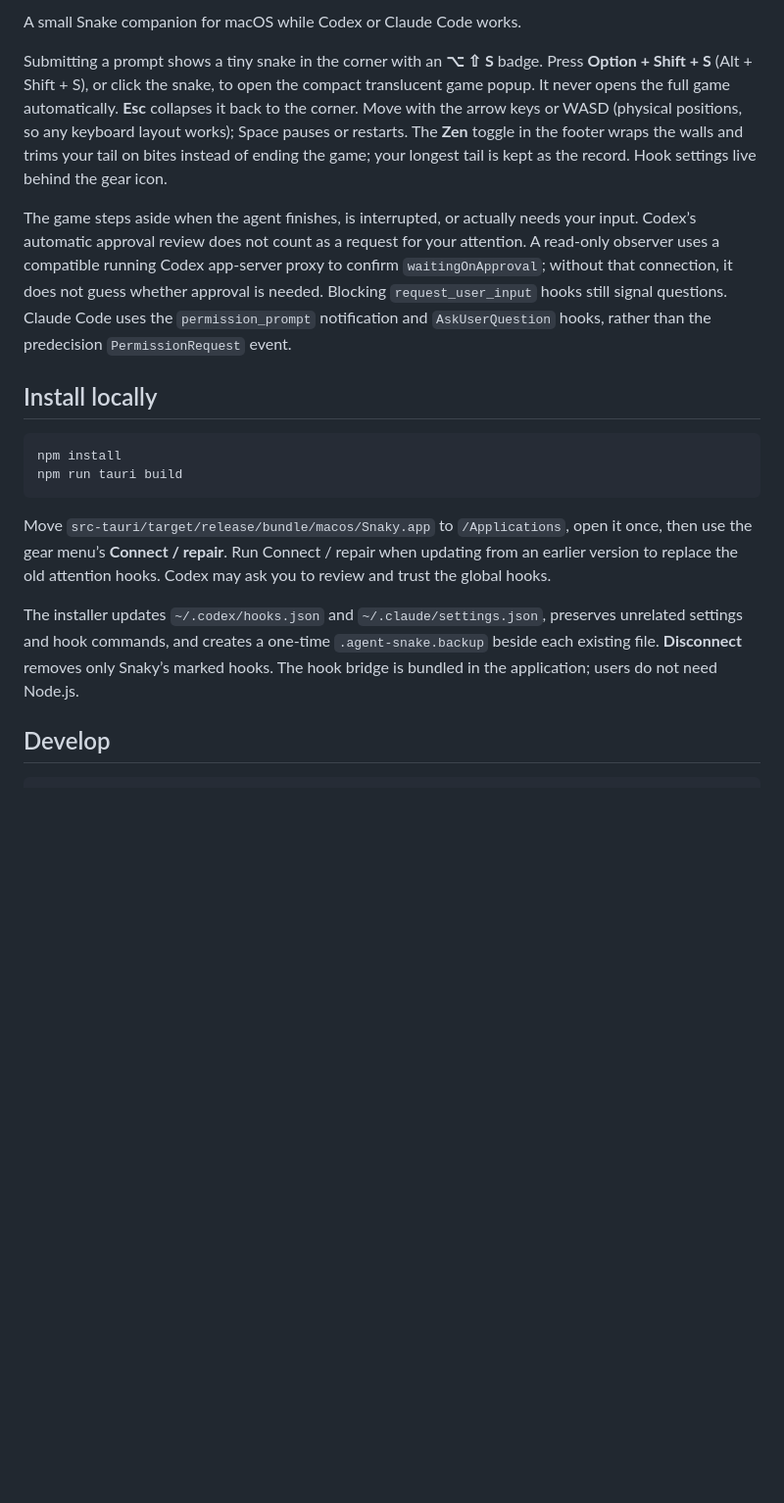
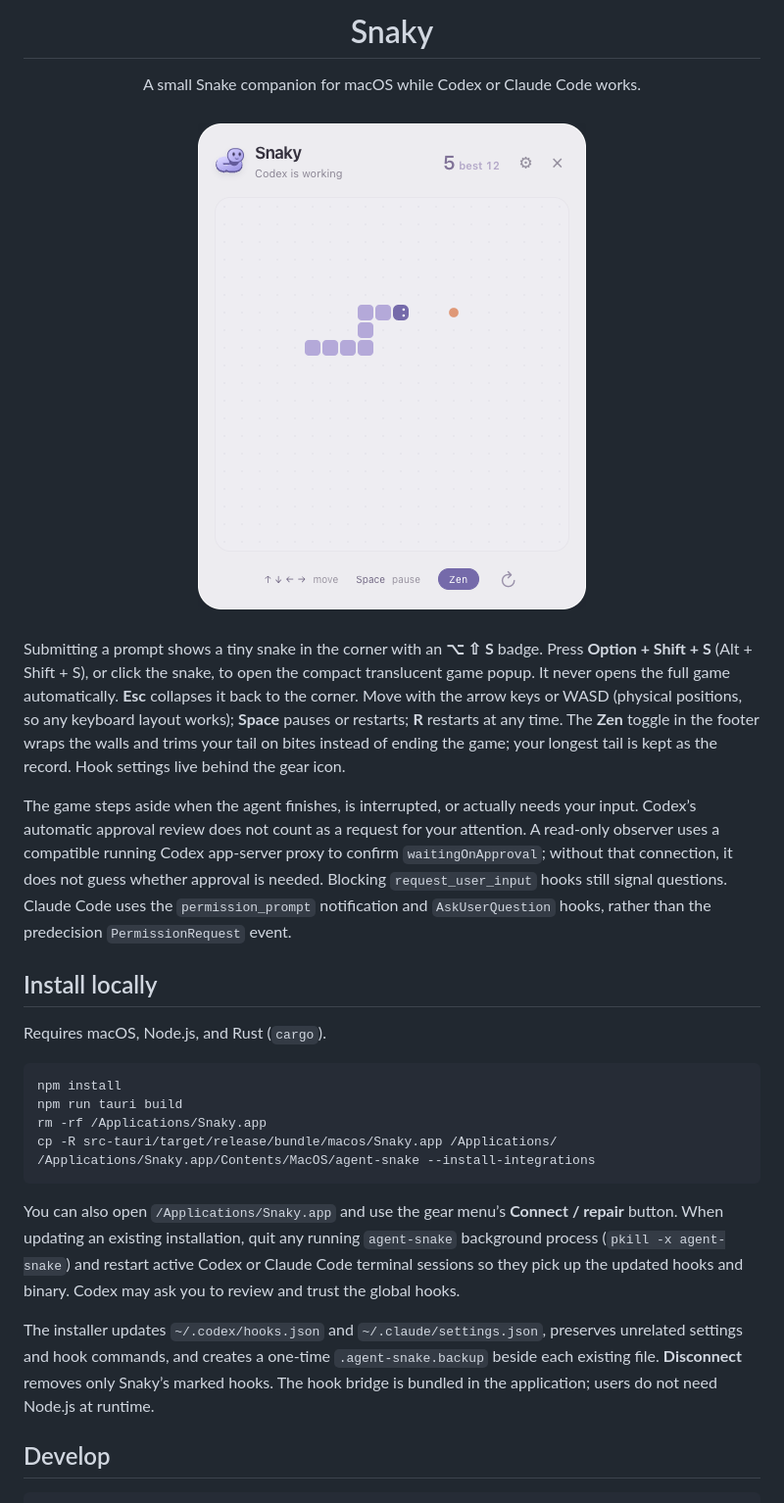
Before and after one commit to Slikon/snaky, a Markdown page: README.md, the part around one of its changes. Shown at 98% size. Rendered like a GitHub page; pictures changed too: docs/screenshot.png (added); blank space fills up the shorter version.

Commit message:
docs: add logo, app screenshot, and CLI installation steps to README
Generated with [Devin](https://devin.ai)

Co-Authored-By: Devin <158243242+devin-ai-integration[bot]@users.noreply.github.com>

````diff
--- a/README.md
+++ b/README.md
@@ -2,20 +4,33 @@
 
-A small Snake companion for macOS while Codex or Claude Code works.
+<h1 align="center">Snaky</h1>
 
-Submitting a prompt shows a tiny snake in the corner with an **⌥ ⇧ S** badge. Press **Option + Shift + S** (Alt + Shift + S), or click the snake, to open the compact translucent game popup. It never opens the full game automatically. **Esc** collapses it back to the corner. Move with the arrow keys or WASD (physical positions, so any keyboard layout works); Space pauses or restarts. The **Zen** toggle in the footer wraps the walls and trims your tail on bites instead of ending the game; your longest tail is kept as the record. Hook settings live behind the gear icon.
+<p align="center">
+  A small Snake companion for macOS while Codex or Claude Code works.
+</p>
+
+<p align="center">
+  <img src="docs/screenshot.png" alt="Snaky game popup with Zen mode enabled" width="420" />
+</p>
+
+Submitting a prompt shows a tiny snake in the corner with an **⌥ ⇧ S** badge. Press **Option + Shift + S** (Alt + Shift + S), or click the snake, to open the compact translucent game popup. It never opens the full game automatically. **Esc** collapses it back to the corner. Move with the arrow keys or WASD (physical positions, so any keyboard layout works); **Space** pauses or restarts; **R** restarts at any time. The **Zen** toggle in the footer wraps the walls and trims your tail on bites instead of ending the game; your longest tail is kept as the record. Hook settings live behind the gear icon.
 
 The game steps aside when the agent finishes, is interrupted, or actually needs your input. Codex’s automatic approval review does not count as a request for your attention. A read-only observer uses a compatible running Codex app-server proxy to confirm `waitingOnApproval`; without that connection, it does not guess whether approval is needed. Blocking `request_user_input` hooks still signal questions. Claude Code uses the `permission_prompt` notification and `AskUserQuestion` hooks, rather than the predecision `PermissionRequest` event.
 
 ## Install locally
 
+Requires macOS, Node.js, and Rust (`cargo`).
+
 ```sh
 npm install
 npm run tauri build
+rm -rf /Applications/Snaky.app
+cp -R src-tauri/target/release/bundle/macos/Snaky.app /Applications/
+/Applications/Snaky.app/Contents/MacOS/agent-snake --install-integrations
 ```
 
-Move `src-tauri/target/release/bundle/macos/Snaky.app` to `/Applications`, open it once, then use the gear menu’s **Connect / repair**. Run Connect / repair when updating from an earlier version to replace the old attention hooks. Codex may ask you to review and trust the global hooks.
+You can also open `/Applications/Snaky.app` and use the gear menu’s **Connect / repair** button. When updating an existing installation, quit any running `agent-snake` background process (`pkill -x agent-snake`) and restart active Codex or Claude Code terminal sessions so they pick up the updated hooks and binary. Codex may ask you to review and trust the global hooks.
 
-The installer updates `~/.codex/hooks.json` and `~/.claude/settings.json`, preserves unrelated settings and hook commands, and creates a one-time `.agent-snake.backup` beside each existing file. **Disconnect** removes only Snaky’s marked hooks. The hook bridge is bundled in the application; users do not need Node.js.
+The installer updates `~/.codex/hooks.json` and `~/.claude/settings.json`, preserves unrelated settings and hook commands, and creates a one-time `.agent-snake.backup` beside each existing file. **Disconnect** removes only Snaky’s marked hooks. The hook bridge is bundled in the application; users do not need Node.js at runtime.
 
 ## Develop
 
````
Also changed, not shown: other parts of README.md (+3 -1 lines).
